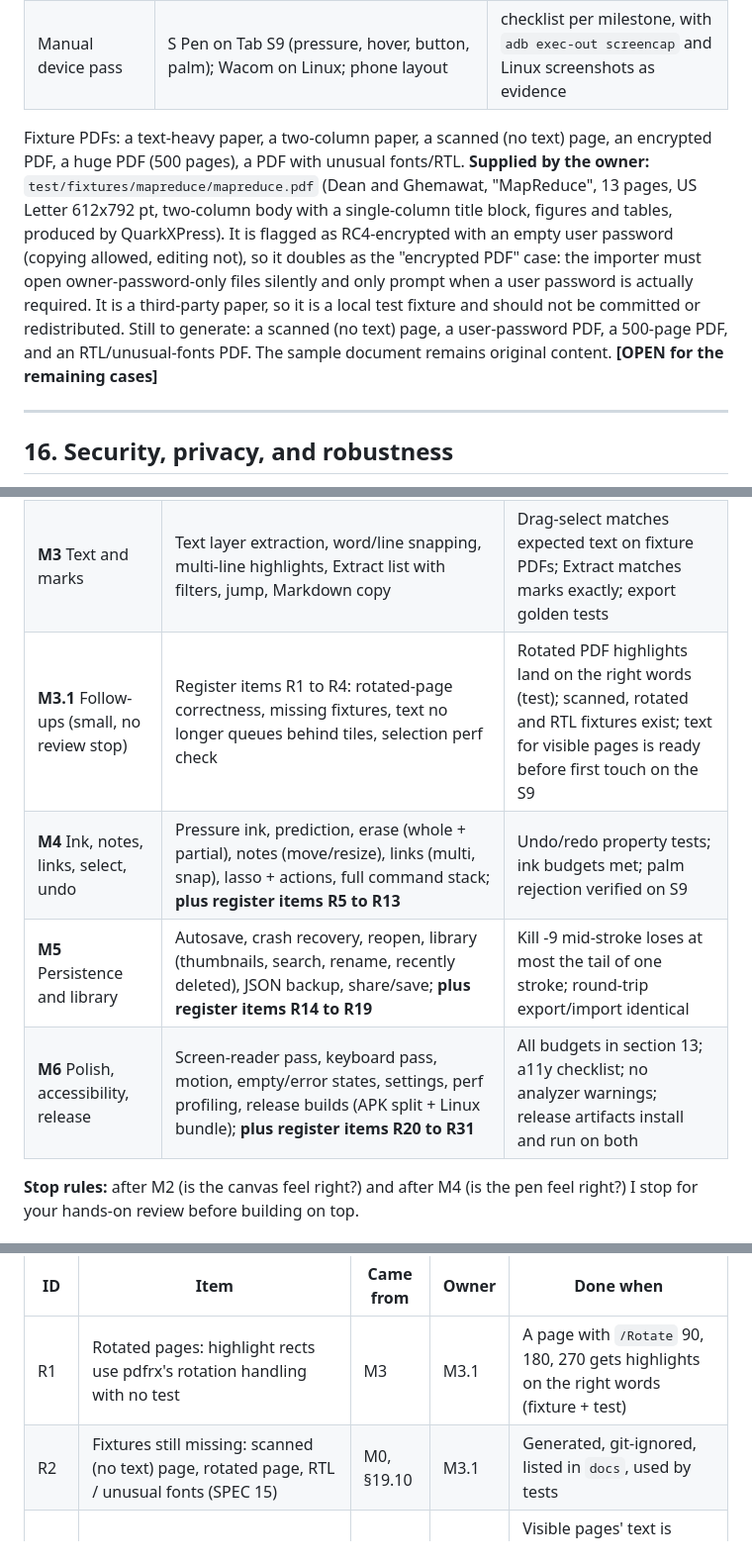
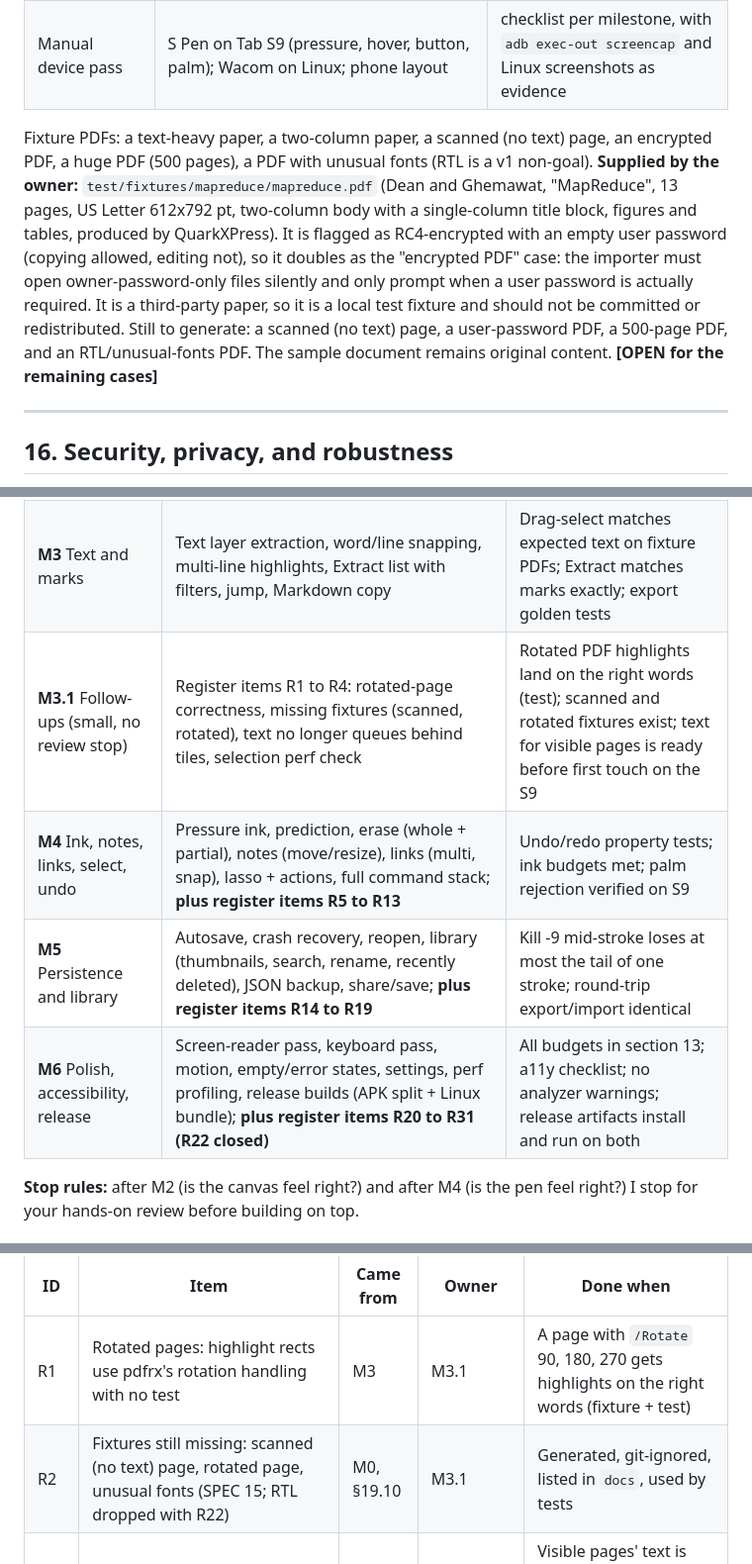
Before and after one commit to ritvijsrivastava/aether, a Markdown page: SPEC.md, 3 parts joined by grey strips. Shown at 99% size. GitHub-like rendering.

Commit message:
Declare right-to-left text a v1 non-goal

```diff
--- a/SPEC.md
+++ b/SPEC.md
@@ -451,7 +452,7 @@ Engineering practices: profile-mode traces in CI-like runs; `RepaintBoundary` au
 | Integration | import PDF, mark, restart app, marks present, undo works | `integration_test` on Linux desktop and Android device |
 | Performance | scripted pan/zoom/ink on synthetic big docs, frame timings | `flutter drive` timeline summaries, thresholds from section 13 |
 | Manual device pass | S Pen on Tab S9 (pressure, hover, button, palm); Wacom on Linux; phone layout | checklist per milestone, with `adb exec-out screencap` and Linux screenshots as evidence |
-Fixture PDFs: a text-heavy paper, a two-column paper, a scanned (no text) page, an encrypted PDF, a huge PDF (500 pages), a PDF with unusual fonts/RTL. **Supplied by the owner:** `test/fixtures/mapreduce/mapreduce.pdf` (Dean and Ghemawat, "MapReduce", 13 pages, US Letter 612x792 pt, two-column body with a single-column title block, figures and tables, produced by QuarkXPress). It is flagged as RC4-encrypted with an empty user password (copying allowed, editing not), so it doubles as the "encrypted PDF" case: the importer must open owner-password-only files silently and only prompt when a user password is actually required. It is a third-party paper, so it is a local test fixture and should not be committed or redistributed. Still to generate: a scanned (no text) page, a user-password PDF, a 500-page PDF, and an RTL/unusual-fonts PDF. The sample document remains original content. **[OPEN for the remaining cases]**
+Fixture PDFs: a text-heavy paper, a two-column paper, a scanned (no text) page, an encrypted PDF, a huge PDF (500 pages), a PDF with unusual fonts (RTL is a v1 non-goal). **Supplied by the owner:** `test/fixtures/mapreduce/mapreduce.pdf` (Dean and Ghemawat, "MapReduce", 13 pages, US Letter 612x792 pt, two-column body with a single-column title block, figures and tables, produced by QuarkXPress). It is flagged as RC4-encrypted with an empty user password (copying allowed, editing not), so it doubles as the "encrypted PDF" case: the importer must open owner-password-only files silently and only prompt when a user password is actually required. It is a third-party paper, so it is a local test fixture and should not be committed or redistributed. Still to generate: a scanned (no text) page, a user-password PDF, a 500-page PDF, and an RTL/unusual-fonts PDF. The sample document remains original content. **[OPEN for the remaining cases]**
 
 ---
 
@@ -487,10 +488,10 @@ Each milestone ends with a **review stop** where you try it on the Tab S9 and/or
 | **M1** Shell, theme, data foundations | Tokens, theme extension, bundled fonts, light/dark, adaptive scaffold (3 classes) with placeholder content, Library with empty state, Drift schema, ids/HLC/op log with tests | Layouts correct at 360, 600, 840, 1280 dp and at 1.3x and 2.0x text scale; dark theme contrast test passes; migrations and op log tests green |
 | **M2** Canvas engine | View transform, pan/pinch/wheel/keys, grid, card drag, PDF tile renderer with LOD, import flow, zoom pill, fit | Open a 200-page PDF; pan/zoom at the section 13 budgets on S9 and Linux; no blank pages |
 | **M3** Text and marks | Text layer extraction, word/line snapping, multi-line highlights, Extract list with filters, jump, Markdown copy | Drag-select matches expected text on fixture PDFs; Extract matches marks exactly; export golden tests |
-| **M3.1** Follow-ups (small, no review stop) | Register items R1 to R4: rotated-page correctness, missing fixtures, text no longer queues behind tiles, selection perf check | Rotated PDF highlights land on the right words (test); scanned, rotated and RTL fixtures exist; text for visible pages is ready before first touch on the S9 |
+| **M3.1** Follow-ups (small, no review stop) | Register items R1 to R4: rotated-page correctness, missing fixtures (scanned, rotated), text no longer queues behind tiles, selection perf check | Rotated PDF highlights land on the right words (test); scanned and rotated fixtures exist; text for visible pages is ready before first touch on the S9 |
 | **M4** Ink, notes, links, select, undo | Pressure ink, prediction, erase (whole + partial), notes (move/resize), links (multi, snap), lasso + actions, full command stack; **plus register items R5 to R13** | Undo/redo property tests; ink budgets met; palm rejection verified on S9 |
 | **M5** Persistence and library | Autosave, crash recovery, reopen, library (thumbnails, search, rename, recently deleted), JSON backup, share/save; **plus register items R14 to R19** | Kill -9 mid-stroke loses at most the tail of one stroke; round-trip export/import identical |
-| **M6** Polish, accessibility, release | Screen-reader pass, keyboard pass, motion, empty/error states, settings, perf profiling, release builds (APK split + Linux bundle); **plus register items R20 to R31** | All budgets in section 13; a11y checklist; no analyzer warnings; release artifacts install and run on both |
+| **M6** Polish, accessibility, release | Screen-reader pass, keyboard pass, motion, empty/error states, settings, perf profiling, release builds (APK split + Linux bundle); **plus register items R20 to R31 (R22 closed)** | All budgets in section 13; a11y checklist; no analyzer warnings; release artifacts install and run on both |
 
 **Stop rules:** after M2 (is the canvas feel right?) and after M4 (is the pen feel right?) I stop for your hands-on review before building on top.
 
@@ -502,7 +503,7 @@ Everything an earlier milestone report or this spec marked "later", "unverified"
 | ID | Item | Came from | Owner | Done when |
 |---|---|---|---|---|
 | R1 | Rotated pages: highlight rects use pdfrx's rotation handling with no test | M3 | M3.1 | A page with `/Rotate` 90, 180, 270 gets highlights on the right words (fixture + test) |
-| R2 | Fixtures still missing: scanned (no text) page, rotated page, RTL / unusual fonts (SPEC 15) | M0, §19.10 | M3.1 | Generated, git-ignored, listed in `docs`, used by tests |
+| R2 | Fixtures still missing: scanned (no text) page, rotated page, unusual fonts (SPEC 15; RTL dropped with R22) | M0, §19.10 | M3.1 | Generated, git-ignored, listed in `docs`, used by tests |
 | R3 | Text extraction can queue behind tile renders after a big zoom (one pdfium worker) | M3 | M3.1 | Visible pages' text is requested before tiles after a view change; first mark after a zoom starts selecting without a wait on the S9 |
 | R4 | Drag-select hit-test under 1 ms and mark commit under 5 ms on the UI isolate (§13) never measured | M3 | M3.1 | Benchmark test on real page text; numbers in the report |
 | R5 | Eraser end (`invertedStylus`) never observed on Linux; treated as a toolbar tool | M0 | M4 | Re-tested on Wacom under Wayland; erase works from toolbar and, if reported, from the pen end |
```
Also changed, not shown: other parts of SPEC.md (+3 -2 lines), PRODUCT.md (+1 -1 lines), docs/m3.md (+2 -2 lines).
